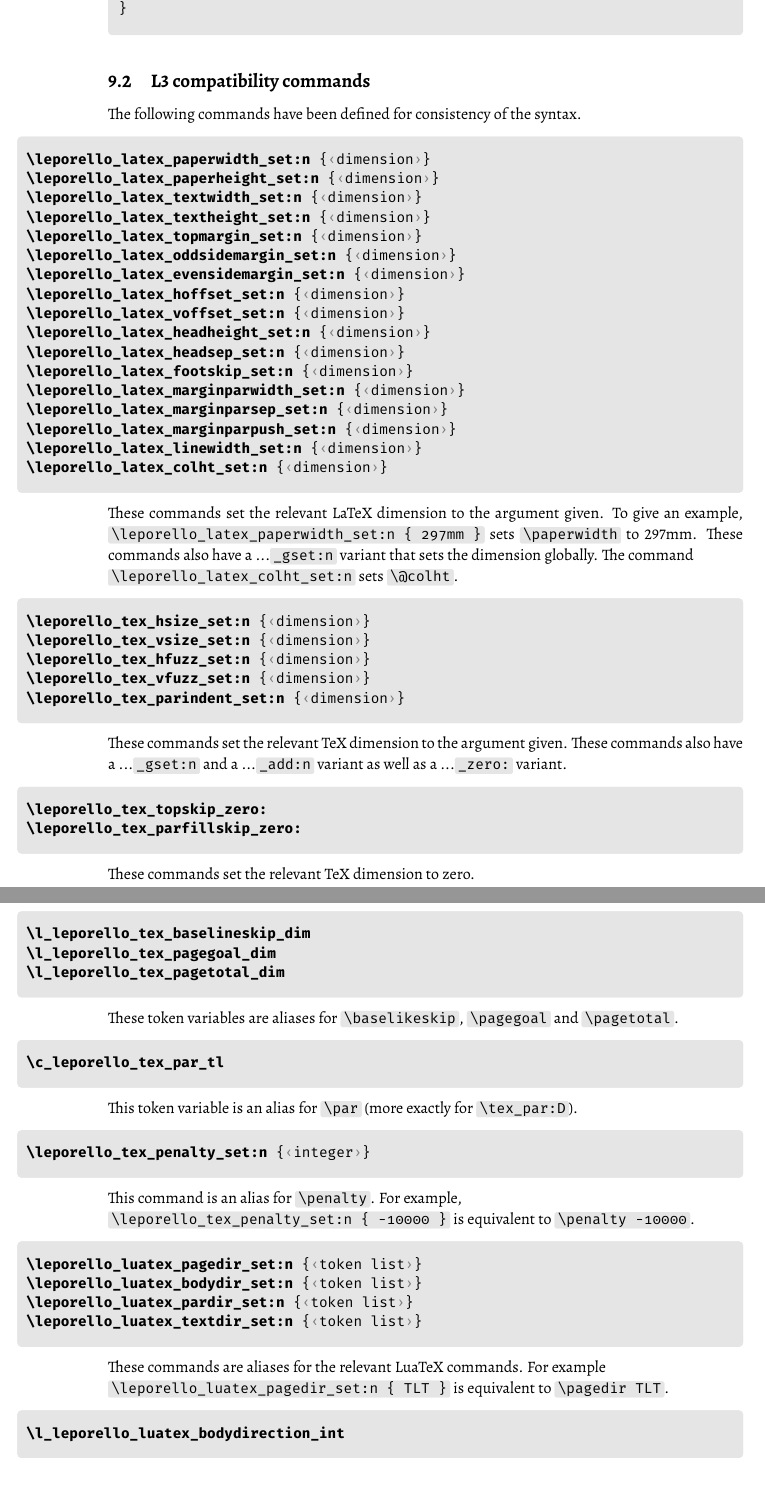
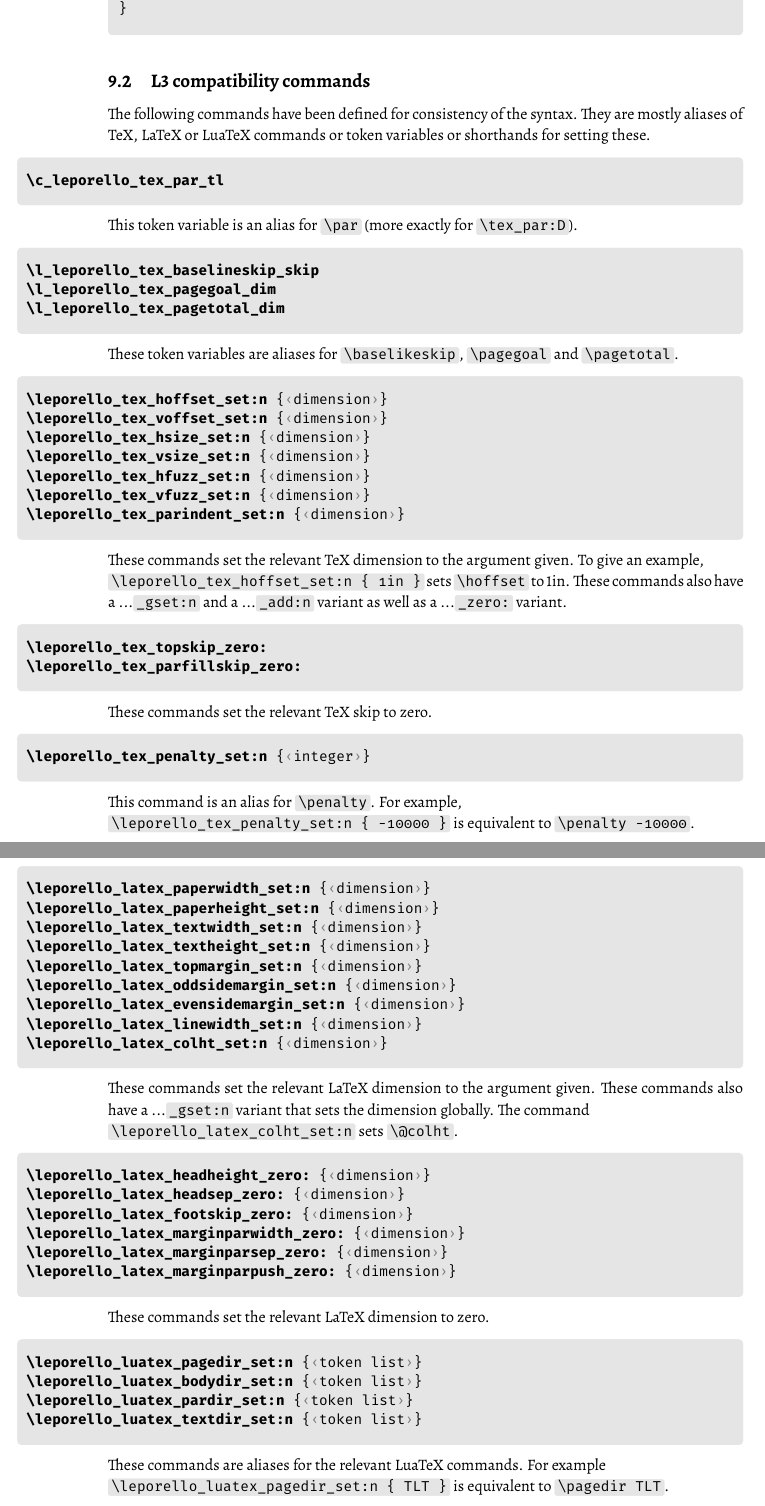
Before and after one commit to jasperhabicht/leporello, a LaTeX document (leporello-doc.tex, which reads leporello.cls): two parts of pages 17 and 18 of 19, joined at a grey line, cut so that both start at the same text. The pictures show the PDF file leporello-doc.pdf that the author committed with the source.

Commit message:
Unify and streamline compatibility functions

```diff
--- a/leporello-doc.tex
+++ b/leporello-doc.tex
@@ -986,4 +986,20 @@ This command expects as argument the value of the current note counter as intege
 
 \subsection{L3 compatibility commands}
 
-\noindent The following commands have been defined for consistency of the syntax.
+\noindent The following commands have been defined for consistency of the syntax. They are mostly aliases of TeX, LaTeX or LuaTeX commands or token variables or shorthands for setting these.
+
+\begin{macrodef}
+|\c_leporello_tex_par_tl|
+\end{macrodef}
+This token variable is an alias for \macro{\par} (more exactly for \macro{\tex_par:D}).
+
+\begin{macrodef}
+|\l_leporello_tex_baselineskip_skip|
+|\l_leporello_tex_pagegoal_dim|
+|\l_leporello_tex_pagetotal_dim|
+\end{macrodef}
+These token variables are aliases for \macro{\baselikeskip}, \macro{\pagegoal} and \macro{\pagetotal}.
+
+\begin{macrodef}
+|\leporello_tex_hoffset_set:n| {<dimension>}
+|\leporello_tex_voffset_set:n| {<dimension>}
@@ -990,3 +1011,16 @@ This command expects as argument the value of the current note counter as intege
+\end{macrodef}
+These commands set the relevant TeX dimension to the argument given. To give an example, \newline \macro{\leporello_tex_hoffset_set:n { 1in }} sets \macro{\hoffset} to 1in. These commands also have a ...\macro{_gset:n} and a ...\macro{_add:n} variant as well as a ...\macro{_zero:} variant.
+
+\begin{macrodef}
+|\leporello_tex_topskip_zero:|
+|\leporello_tex_parfillskip_zero:|
+\end{macrodef}
+These commands set the relevant TeX skip to zero.
+
+\begin{macrodef}
+|\leporello_tex_penalty_set:n| {<integer>}
+\end{macrodef}
+This command is an alias for \macro{\penalty}. For example, \newline \macro{\leporello_tex_penalty_set:n { -10000 }} is equivalent to \macro{\penalty -10000}.
 
 \begin{macrodef}
 |\leporello_latex_paperwidth_set:n| {<dimension>}
@@ -996,14 +1030,6 @@ This command expects as argument the value of the current note counter as intege
 |\leporello_latex_topmargin_set:n| {<dimension>}
 |\leporello_latex_oddsidemargin_set:n| {<dimension>}
 |\leporello_latex_evensidemargin_set:n| {<dimension>}
-|\leporello_latex_hoffset_set:n| {<dimension>}
-|\leporello_latex_voffset_set:n| {<dimension>}
-|\leporello_latex_headheight_set:n| {<dimension>}
-|\leporello_latex_headsep_set:n| {<dimension>}
-|\leporello_latex_footskip_set:n| {<dimension>}
-|\leporello_latex_marginparwidth_set:n| {<dimension>}
-|\leporello_latex_marginparsep_set:n| {<dimension>}
-|\leporello_latex_marginparpush_set:n| {<dimension>}
 |\leporello_latex_linewidth_set:n| {<dimension>}
 |\leporello_latex_colht_set:n| {<dimension>}
 \end{macrodef}
@@ -1011,2 +1037,8 @@ These commands set the relevant LaTeX dimension to the argument given. To give a
 
 \begin{macrodef}
+|\leporello_latex_headheight_zero:| {<dimension>}
+|\leporello_latex_headsep_zero:| {<dimension>}
+|\leporello_latex_footskip_zero:| {<dimension>}
+|\leporello_latex_marginparwidth_zero:| {<dimension>}
+|\leporello_latex_marginparsep_zero:| {<dimension>}
+|\leporello_latex_marginparpush_zero:| {<dimension>}
@@ -1025,4 +1046 @@ These commands set the relevant TeX dimension to the argument given. These comma
-These commands set the relevant TeX dimension to zero.
-
-\begin{macrodef}
-|\l_leporello_tex_baselineskip_dim|
+These commands set the relevant LaTeX dimension to zero.
@@ -1050,4 +1054,3 @@ This command is an alias for \macro{\penalty}. For example, \newline \macro{\lep
 These commands are aliases for the relevant LuaTeX commands. For example \newline \macro{\leporello_luatex_pagedir_set:n { TLT }} is equivalent to \macro{\pagedir TLT}.
 
 \begin{macrodef}
-|\l_leporello_luatex_bodydirection_int|
--- a/leporello.cls
+++ b/leporello.cls
@@ -470,7 +470,7 @@
   \hook_gput_code:nnn { leporello / typeset / before } {
     leporello / layout
   } {
-    \int_case:nnF { \l_leporello_luatex_bodydirection_int } {
+    \int_case:nnF { \l_leporello_luatex_bodydirection_tl } {
       { 1 } {
         \bool_set_false:N \l_leporello_layout_vertical_ltr_bool
         \bool_set_false:N \l_leporello_layout_vertical_rtl_bool
@@ -514,4 +514,5 @@
 \RequirePackage { graphicx }
 \RequirePackage { l3draw }
 
-\tl_new:N \l__leporello_cs_construct_tl
+\tl_const:Nn \c_leporello_tex_par_tl {
+  \tex_par:D
@@ -552,4 +522,3 @@
-  baselineskip ,
   pagegoal ,
   pagetotal
 } {
@@ -559,9 +528,9 @@
   }
 }
 
-\tl_const:Nn \c_leporello_tex_par_tl {
-  \tex_par:D
-}
+\skip_new:N \l_leporello_tex_baselineskip_skip
+\skip_set_eq:NN \l_leporello_tex_baselineskip_skip
+  \tex_baselineskip:D
 
 \cs_new_protected:Npn \leporello_tex_penalty_set:n #1 {
   \tex_penalty:D #1
@@ -607,6 +578,3 @@
   }
 }
 
-\int_new:N \l_leporello_luatex_bodydirection_int
-\sys_if_engine_luatex:TF {
-  \int_set_eq:NN \l_leporello_luatex_bodydirection_int
@@ -615,4 +626,3 @@
-  \int_zero:N \l_leporello_luatex_bodydirection_int
 }
 
 \clist_map_inline:nn {
@@ -974,7 +984,9 @@
 
 % calculate remaining space after contents of last flow box
 \cs_new_protected:Npn \__leporello_break_gstore_remaining_space: {
-  \vbox_to_ht:nn { \l_leporello_tex_baselineskip_dim } { }
+  \vbox_to_ht:nn {
+    \dim_eval:n { \l_leporello_tex_baselineskip_skip }
+  } { }
   \dim_compare:nNnF { \l_leporello_tex_pagegoal_dim } = { \c_max_dim } {
     \prop_gput:cne {
       g__leporello_box_
@@ -984,7 +996,7 @@
       \dim_eval:n {
         \l_leporello_tex_pagetotal_dim -
         \l_leporello_tex_pagegoal_dim -
-        \l_leporello_tex_baselineskip_dim
+        \l_leporello_tex_baselineskip_skip
       }
     }
   }
```
Also changed, not shown: leporello-doc.pdf, leporello-doc.tex (35 more changed lines), leporello.cls (92 more changed lines).
